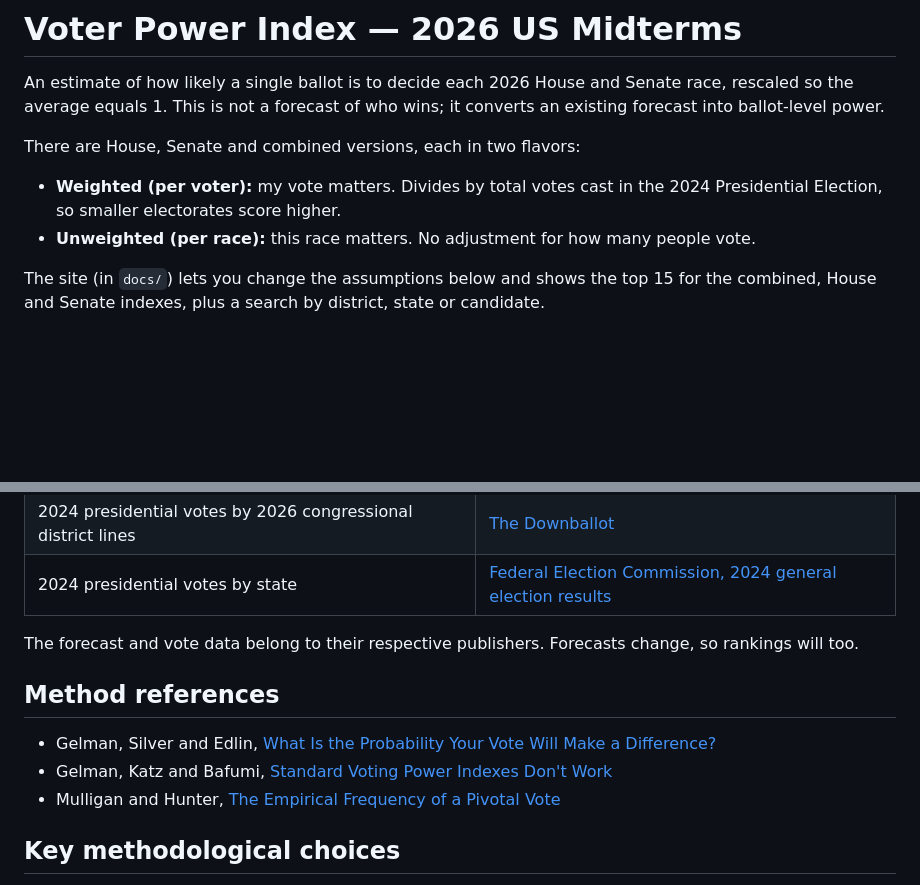
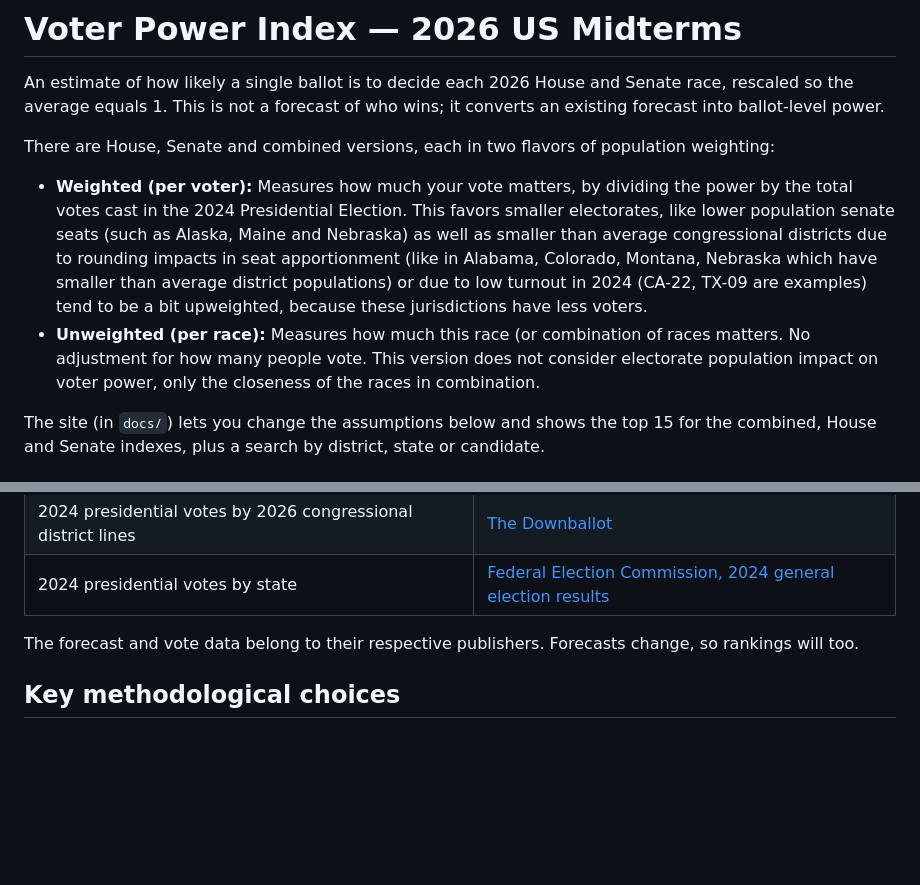
Before and after one commit to gingkogecko/Federal-Ballot-Strength-Index, a Markdown page: README.md, 2 parts joined by grey strips. GitHub-like rendering; blank space fills up the shorter version.

```diff
--- a/README.md
+++ b/README.md
@@ -2,10 +2,10 @@
 
 An estimate of how likely a single ballot is to decide each 2026 House and Senate race, rescaled so the average equals 1. This is not a forecast of who wins; it converts an existing forecast into ballot-level power.
 
-There are House, Senate and combined versions, each in two flavors:
+There are House, Senate and combined versions, each in two flavors of population weighting:
 
-- **Weighted (per voter):** my vote matters. Divides by total votes cast in the 2024 Presidential Election, so smaller electorates score higher.
-- **Unweighted (per race):** this race matters. No adjustment for how many people vote.
+- **Weighted (per voter):** Measures how much your vote matters, by dividing the power by the total votes cast in the 2024 Presidential Election. This favors smaller electorates, like lower population senate seats (such as Alaska, Maine and Nebraska) as well as smaller than average congressional districts due to rounding impacts in seat apportionment (like in Alabama, Colorado, Montana, Nebraska which have smaller than average district populations) or due to low turnout in 2024 (CA-22, TX-09 are examples) tend to be a bit upweighted, because these jurisdictions have less voters.
+- **Unweighted (per race):** Measures how much this race (or combination of races matters. No adjustment for how many people vote. This version does not consider electorate population impact on voter power, only the closeness of the races in combination.
 
 The site (in `docs/`) lets you change the assumptions below and shows the top 15 for the combined, House and Senate indexes, plus a search by district, state or candidate.
 
@@ -18,12 +18,6 @@ The site (in `docs/`) lets you change the assumptions below and shows the top 15
 | 2024 presidential votes by state | [Federal Election Commission, 2024 general election results](https://www.fec.gov/documents/5644/2024presgeresults.pdf) |
 
 The forecast and vote data belong to their respective publishers. Forecasts change, so rankings will too.
-
-## Method references
-
-- Gelman, Silver and Edlin, [What Is the Probability Your Vote Will Make a Difference?](https://www.nber.org/system/files/working_papers/w15220/w15220.pdf)
-- Gelman, Katz and Bafumi, [Standard Voting Power Indexes Don't Work](https://sites.stat.columbia.edu/gelman/research/published/gelmankatzbafumi.pdf)
-- Mulligan and Hunter, [The Empirical Frequency of a Pivotal Vote](https://www.nber.org/papers/w8590.pdf)
 
 ## Key methodological choices
 
```
Also changed, not shown: other parts of README.md (+1 -34 lines).
